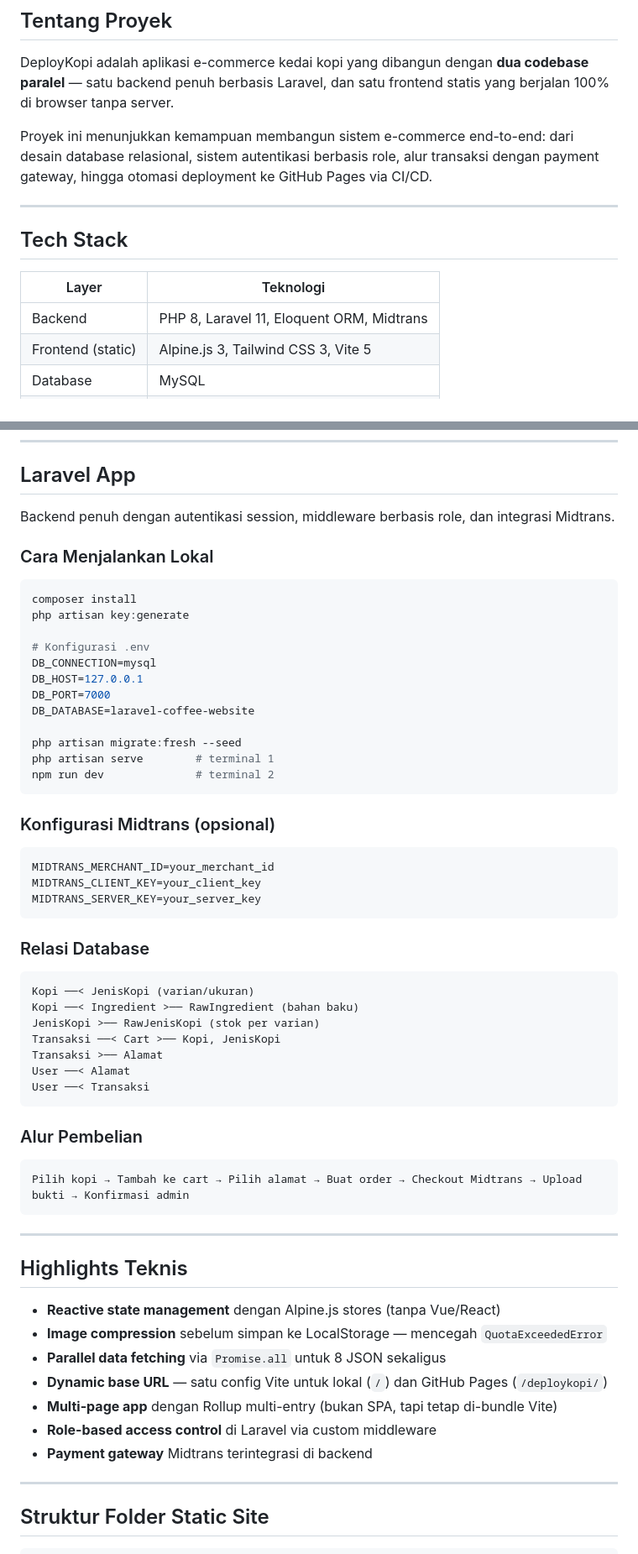
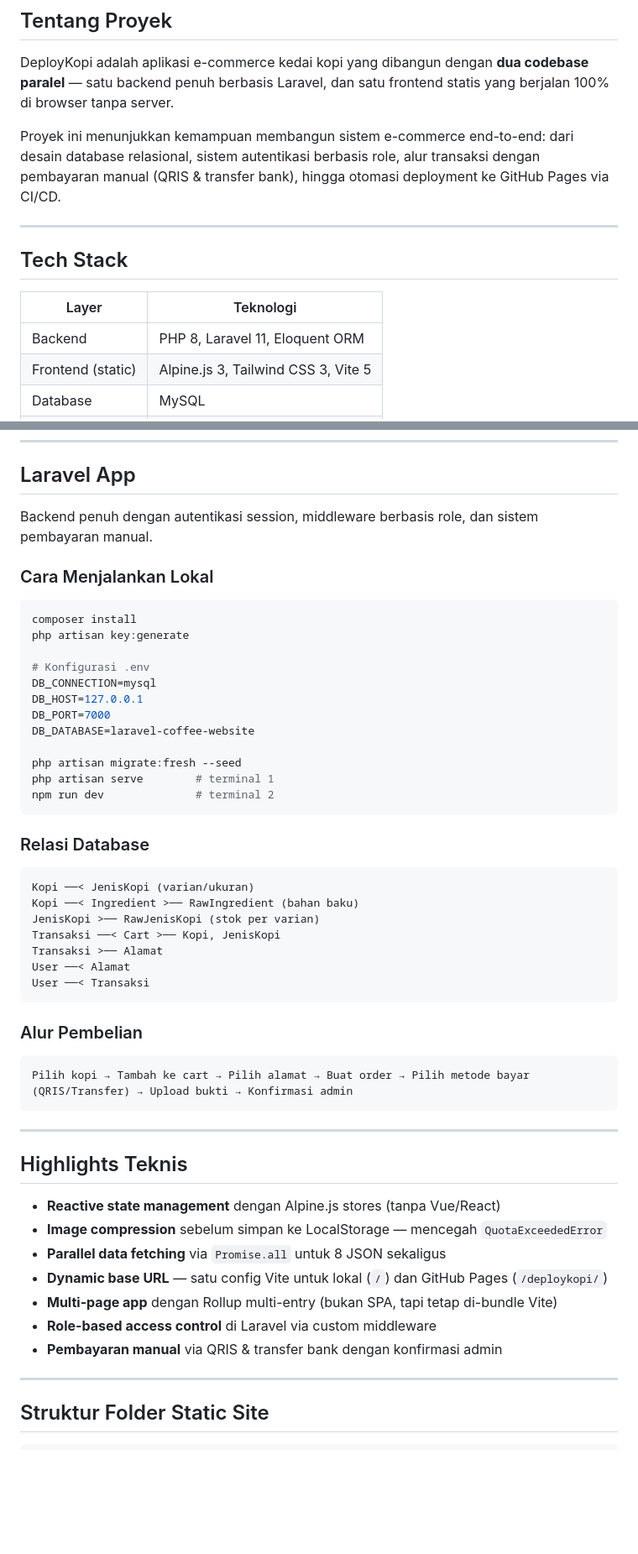
Before and after one commit to alaric2001/deploykopi, a Markdown page: laravel-coffee-website/README.md, 2 parts joined by grey strips. Shown at 84% size. Rendered like a GitHub page; blank space fills up the shorter version.

````diff
--- a/laravel-coffee-website/README.md
+++ b/laravel-coffee-website/README.md
@@ -21,7 +21,7 @@
 
 DeployKopi adalah aplikasi e-commerce kedai kopi yang dibangun dengan **dua codebase paralel** — satu backend penuh berbasis Laravel, dan satu frontend statis yang berjalan 100% di browser tanpa server.
 
-Proyek ini menunjukkan kemampuan membangun sistem e-commerce end-to-end: dari desain database relasional, sistem autentikasi berbasis role, alur transaksi dengan payment gateway, hingga otomasi deployment ke GitHub Pages via CI/CD.
+Proyek ini menunjukkan kemampuan membangun sistem e-commerce end-to-end: dari desain database relasional, sistem autentikasi berbasis role, alur transaksi dengan pembayaran manual (QRIS & transfer bank), hingga otomasi deployment ke GitHub Pages via CI/CD.
 
 ---
 
@@ -29,7 +29,7 @@ Proyek ini menunjukkan kemampuan membangun sistem e-commerce end-to-end: dari de
 
 | Layer | Teknologi |
 |---|---|
-| Backend | PHP 8, Laravel 11, Eloquent ORM, Midtrans |
+| Backend | PHP 8, Laravel 11, Eloquent ORM |
 | Frontend (static) | Alpine.js 3, Tailwind CSS 3, Vite 5 |
 | Database | MySQL |
 | CI/CD | GitHub Actions |
@@ -141,7 +141,7 @@ jobs:
 
 ## Laravel App
 
-Backend penuh dengan autentikasi session, middleware berbasis role, dan integrasi Midtrans.
+Backend penuh dengan autentikasi session, middleware berbasis role, dan sistem pembayaran manual.
 
 ### Cara Menjalankan Lokal
 
@@ -160,14 +160,6 @@ php artisan serve        # terminal 1
 npm run dev              # terminal 2
 ```
 
-### Konfigurasi Midtrans (opsional)
-
-```env
-MIDTRANS_MERCHANT_ID=your_merchant_id
-MIDTRANS_CLIENT_KEY=your_client_key
-MIDTRANS_SERVER_KEY=your_server_key
-```
-
 ### Relasi Database
 
 ```
@@ -183,7 +175,7 @@ User ──< Transaksi
 ### Alur Pembelian
 
 ```
-Pilih kopi → Tambah ke cart → Pilih alamat → Buat order → Checkout Midtrans → Upload bukti → Konfirmasi admin
+Pilih kopi → Tambah ke cart → Pilih alamat → Buat order → Pilih metode bayar (QRIS/Transfer) → Upload bukti → Konfirmasi admin
 ```
 
 ---
@@ -196,7 +188,7 @@ Pilih kopi → Tambah ke cart → Pilih alamat → Buat order → Checkout Midtr
 - **Dynamic base URL** — satu config Vite untuk lokal (`/`) dan GitHub Pages (`/deploykopi/`)
 - **Multi-page app** dengan Rollup multi-entry (bukan SPA, tapi tetap di-bundle Vite)
 - **Role-based access control** di Laravel via custom middleware
-- **Payment gateway** Midtrans terintegrasi di backend
+- **Pembayaran manual** via QRIS & transfer bank dengan konfirmasi admin
 
 ---
 
````
Also changed, not shown: other parts of laravel-coffee-website/README.md (+1 -1 lines).
